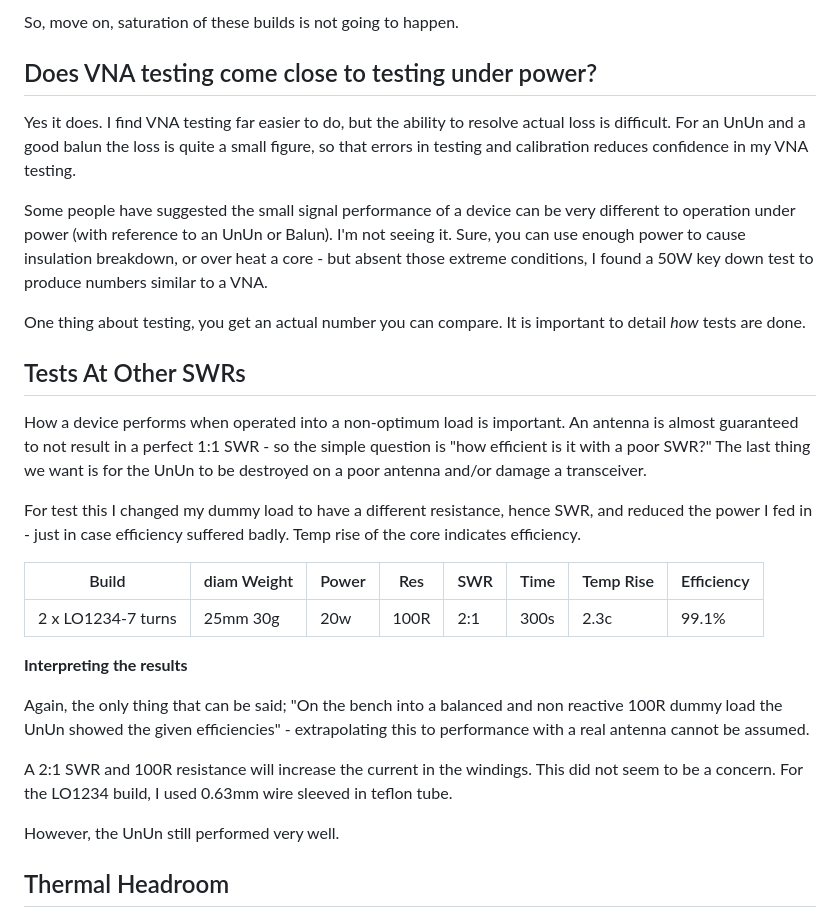
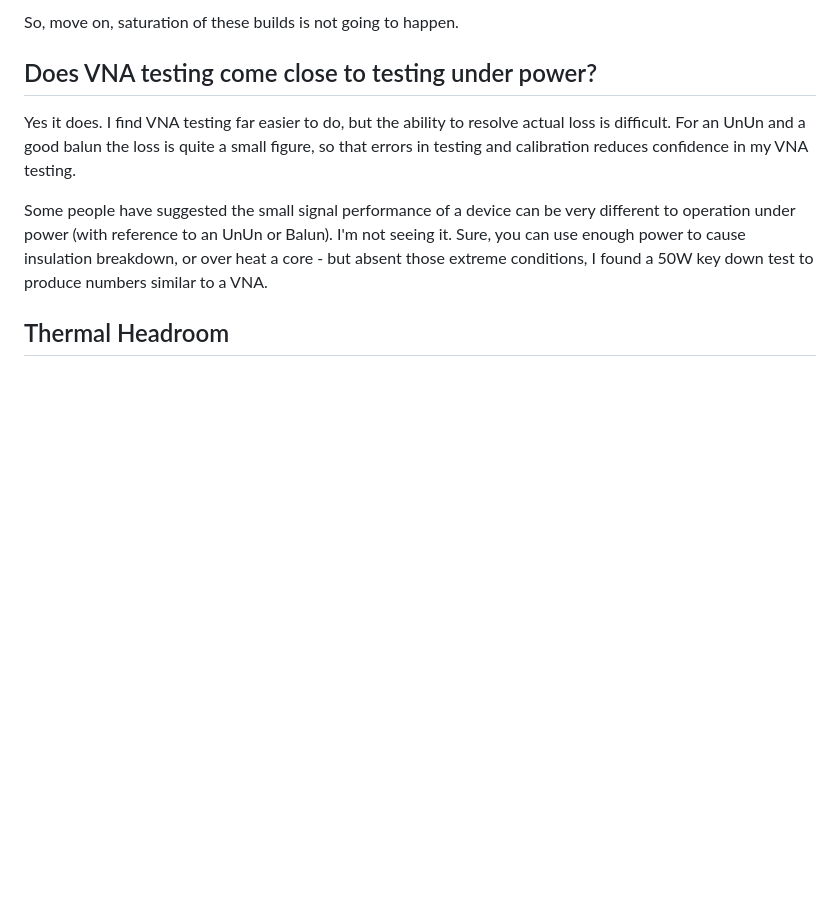
Before and after one commit to vk3txd/nko-antenna-brief, a Markdown page: docs/NKO_UnUn_Lab_Testing.md, the part around one of its changes. Drawn GitHub-style; blank space fills up the shorter version.

```diff
--- a/docs/NKO_UnUn_Lab_Testing.md
+++ b/docs/NKO_UnUn_Lab_Testing.md
@@ -187,28 +212,6 @@ So, move on, saturation of these builds is not going to happen.
 Yes it does. I find VNA testing far easier to do, but the ability to resolve actual loss is difficult. For an UnUn and a good balun the loss is quite a small figure, so that errors in testing and calibration reduces confidence in my VNA testing.
 
 Some people have suggested the small signal performance of a device can be very different to operation under power (with reference to an UnUn or Balun). I'm not seeing it. Sure, you can use enough power to cause insulation breakdown, or over heat a core - but absent those extreme conditions, I found a 50W key down test to produce numbers similar to a VNA.
-
-One thing about testing, you get an actual number you can compare. It is important to detail _how_ tests are done.
-
-
-## Tests At Other SWRs
-
-How a device performs when operated into a non-optimum load is important. An antenna is almost guaranteed to not result in a perfect 1:1 SWR - so the simple question is "how efficient is it with a poor SWR?" The last thing we want is for the UnUn to be destroyed on a poor antenna and/or damage a transceiver.
-
-For test this I changed my dummy load to have a different resistance, hence SWR, and reduced the power I fed in - just in case efficiency suffered badly. Temp rise of the core indicates efficiency.
-
-| Build              | diam Weight | Power | Res  |  SWR  | Time | Temp Rise | Efficiency |
-|--------------------|-------------|-------|------|-------|------|-----------|------------|
-| 2 x LO1234-7 turns | 25mm 30g    | 20w   | 100R |  2:1  | 300s |   2.3c    | 99.1% |
-
-
-**Interpreting the results**
-
-Again, the only thing that can be said; "On the bench into a balanced and non reactive 100R dummy load the UnUn showed the given efficiencies" - extrapolating this to performance with a real antenna cannot be assumed.
-
-A 2:1 SWR and 100R resistance will increase the current in the windings. This did not seem to be a concern. For the LO1234 build, I used 0.63mm wire sleeved in teflon tube.
-
-However, the UnUn still performed very well.
 
 
 ## Thermal Headroom
```
Also changed, not shown: other parts of docs/NKO_UnUn_Lab_Testing.md (+50 -25 lines), docs/4-1_Current_Balun_LO1238.png (added).
